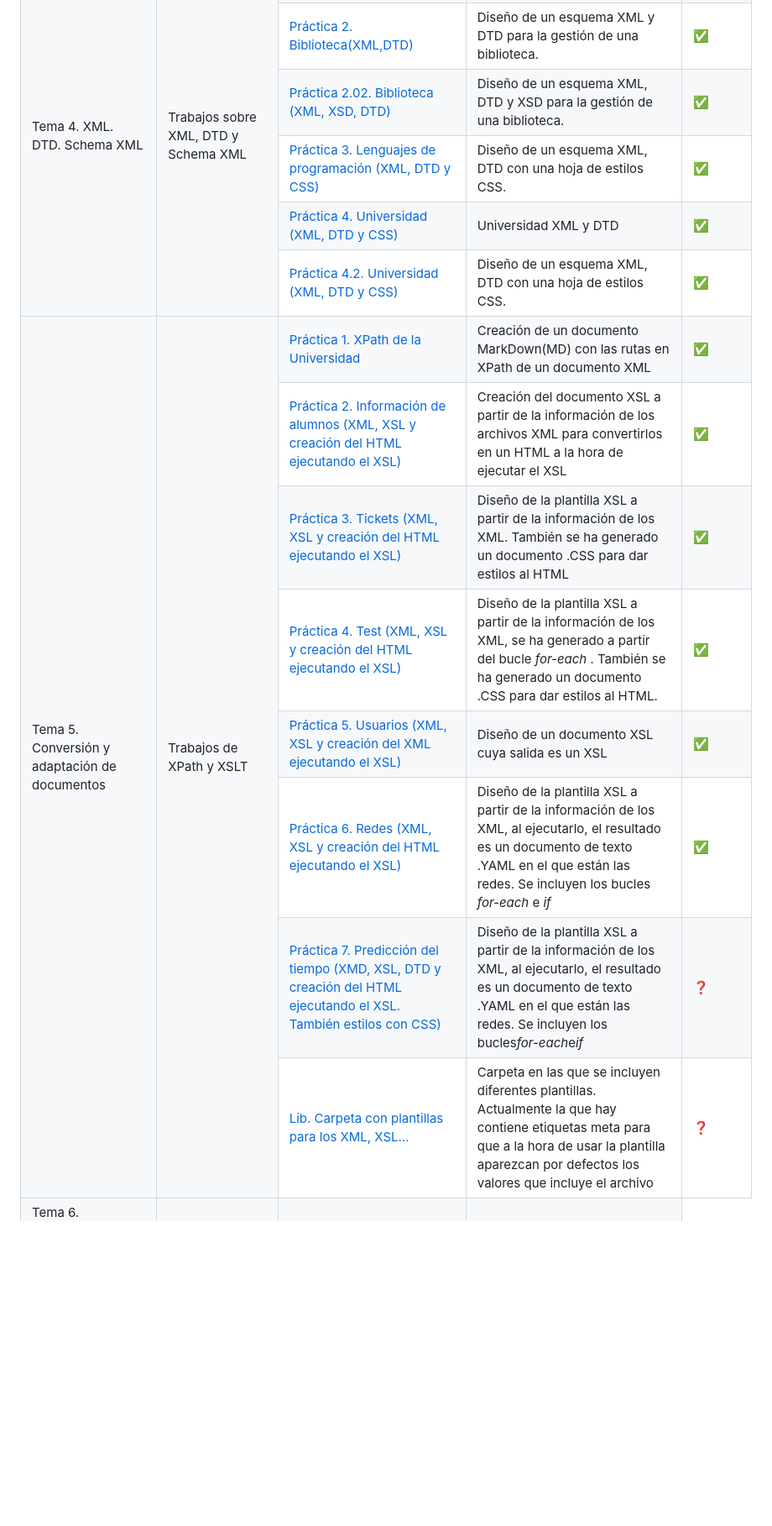
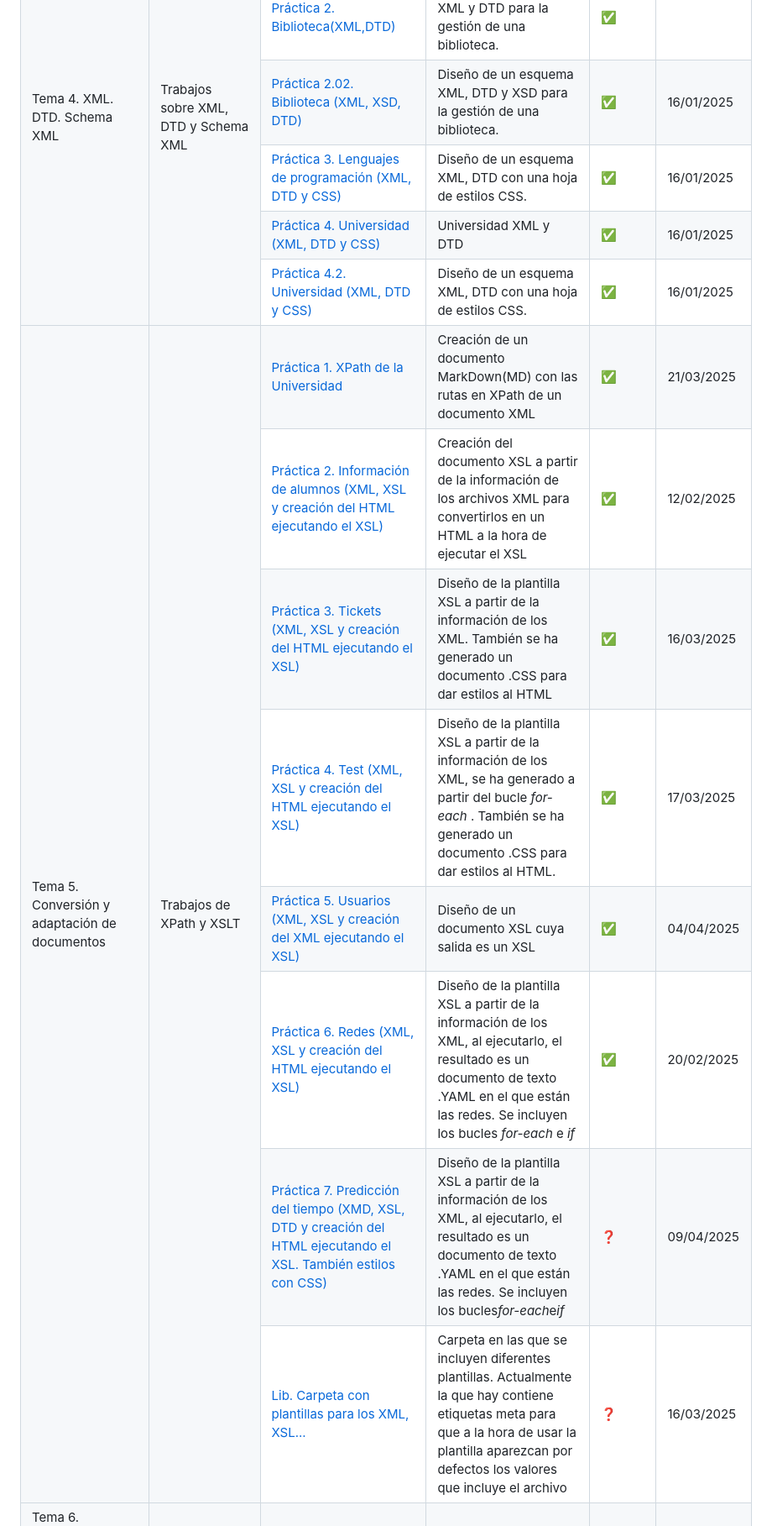
Before and after one commit to irenerodriguezrod/116LMSGIProyectoLMSGI, a Markdown page: README.md, the part around one of its changes. Shown at 84% size. GitHub-like rendering; blank space fills up the shorter version.

```diff
--- a/README.md
+++ b/README.md
@@ -236,6 +248,7 @@
 					Diseño de un esquema XML, DTD y XSD para la gestión de una biblioteca.
 				</td>
 				<td>✅</td>
+				<td>16/01/2025</td>
 			</tr>
 			<tr>
 				<td>
@@ -247,6 +260,7 @@
 					Diseño de un esquema XML, DTD con una hoja de estilos CSS.
 				</td>
 				<td>✅</td>
+				<td>16/01/2025</td>
 			</tr>
 			<tr>
 				<td>
@@ -258,6 +272,7 @@
 					Universidad XML y DTD
 				</td>
 				<td>✅</td>
+				<td>16/01/2025</td>
 			</tr>
 			<tr>
 				<td>
@@ -269,6 +284,7 @@
 					Diseño de un esquema XML, DTD con una hoja de estilos CSS.
 				</td>
 				<td>✅</td>
+				<td>16/01/2025</td>
 			</tr>
 			<tr>
 				<td rowspan="8">
@@ -287,6 +303,7 @@
 					XML
 				</td>
 				<td>✅</td>
+				<td>21/03/2025</td>
 			</tr>
 			<tr>
 				<td>
@@ -300,6 +317,7 @@
 					XML para convertirlos en un HTML a la hora de ejecutar el XSL
 				</td>
 				<td>✅</td>
+				<td>12/02/2025</td>
 			</tr>
 			<tr>
 				<td>
@@ -312,6 +330,7 @@
 					se ha generado un documento .CSS para dar estilos al HTML
 				</td>
 				<td>✅</td>
+				<td>16/03/2025</td>
 			</tr>
 			<tr>
 				<td>
@@ -328,6 +347,7 @@
 					. También se ha generado un documento .CSS para dar estilos al HTML.
 				</td>
 				<td>✅</td>
+				<td>17/03/2025</td>
 			</tr>
 			<tr>
 				<td>
@@ -339,6 +359,7 @@
 					Diseño de un documento XSL cuya salida es un XSL
 				</td>
 				<td>✅</td>
+				<td>04/04/2025</td>
 			</tr>
 			<tr>
 				<td>
@@ -357,7 +378,8 @@
 					<i>
 						if
 					</i>
-			<td>✅</td>
+				<td>✅</td>
+				<td>20/02/2025</td>
 			</tr>
 			<tr>
 				<td>
@@ -372,6 +394,7 @@
 					Se incluyen los bucles<i>for-each</i>e<i>if</i>
 				</td>
 				<td>❓</td>
+				<td>09/04/2025</td>
 			</tr>
 			<tr>
 				<td>
@@ -385,6 +408,7 @@
 					por defectos los valores que incluye el archivo
 				</td>
 				<td>❓</td>
+				<td>16/03/2025</td>
 			</tr>
 			<tr>
 				<td>
```
Also changed, not shown: other parts of README.md (+34 -1 lines).
